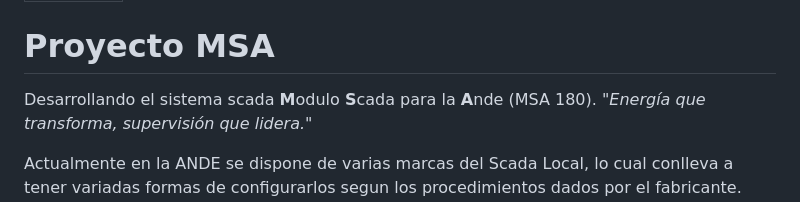
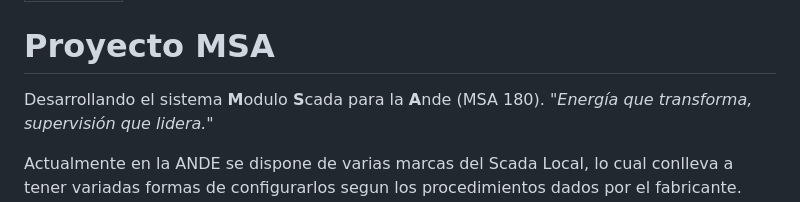
Before and after one commit to israelpaniaguadev/msa, a Markdown page: README.md, the part around the change. Rendered like a GitHub page.

```diff
--- a/README.md
+++ b/README.md
@@ -4,7 +4,7 @@ title: MSA 180
 
 # Proyecto MSA
 
-Desarrollando el sistema scada **M**odulo **S**cada para la **A**nde (MSA 180).
+Desarrollando el sistema **M**odulo **S**cada para la **A**nde (MSA 180).
 *"Energía que transforma, supervisión que lidera."*
 
 Actualmente en la ANDE se dispone de varias marcas del Scada Local, lo cual conlleva a tener variadas formas de configurarlos segun los procedimientos dados por el fabricante. Esto genera un problema al momento de mantener e inclusive de actualizar nuevas senalizaciones del scada.
```
